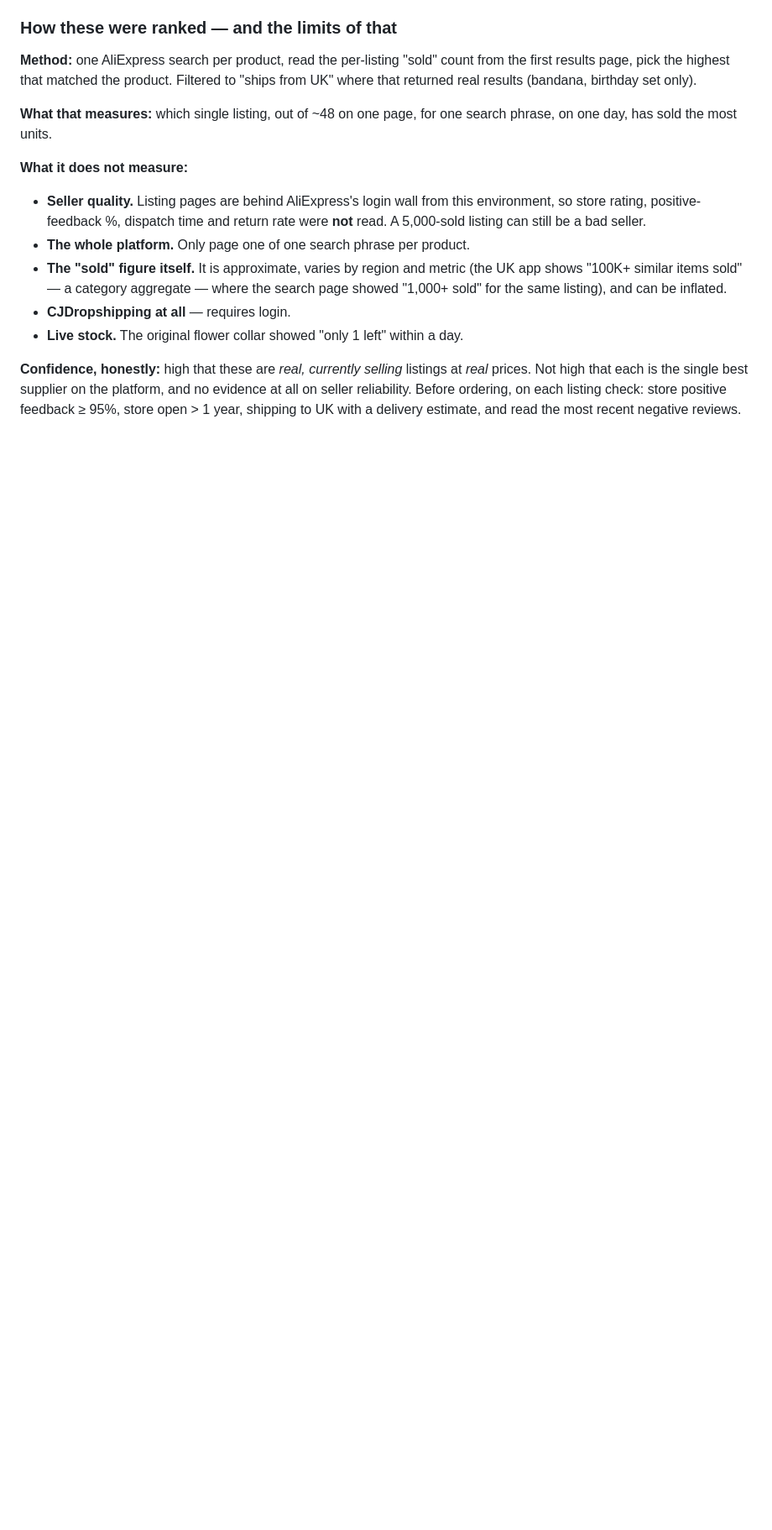
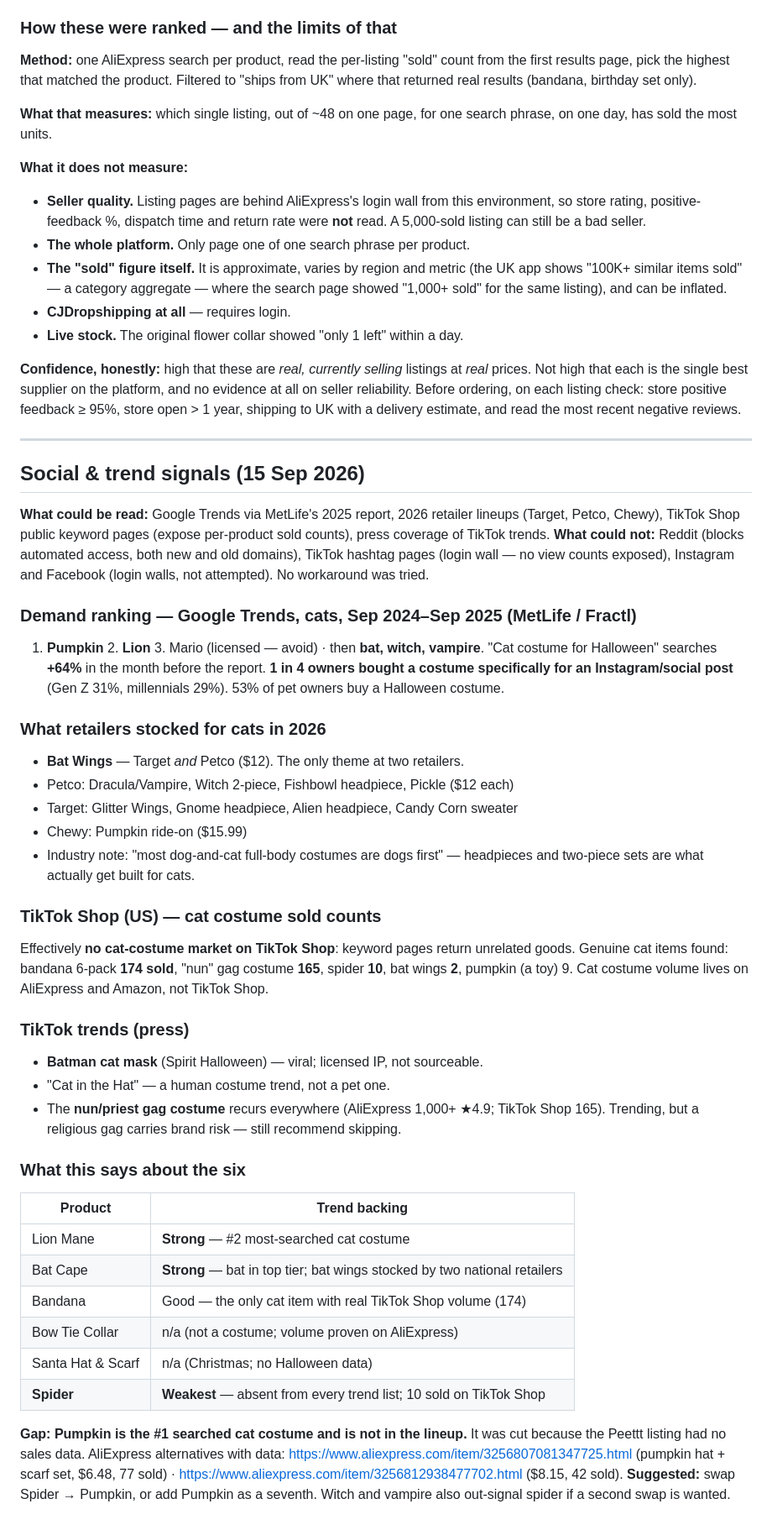
Before and after one commit to aryancodes420/sc, a Markdown page: cat-costumes/sourcing.md, the part around the change. Shown at 84% size. GitHub-like rendering; blank space fills up the shorter version.

Commit message:
docs(cat-costumes): social and trend signals for the lineup
Google Trends (via MetLife 2025): pumpkin, lion, Mario, then bat, witch,
vampire; +64% search growth; 1 in 4 buy for a social post. 2026 retailer
lineups: bat wings at Target and Petco. TikTok Shop public pages expose sold
counts but hold almost no cat costume inventory. Reddit, TikTok hashtags,
Instagram and Facebook are login-walled or block automation; not circumvented.

Lion mane and bat cape are strongly backed; spider is the weakest of the six;
pumpkin (#1 searched) is missing from the lineup.

Co-Authored-By: Claude Fable 5.1 <noreply@anthropic.com>
Claude-Session: https://claude.ai/code/session_011UoqMMLHj9r6K6CaAGGQ7r

```diff
--- a/cat-costumes/sourcing.md
+++ b/cat-costumes/sourcing.md
@@ -234,3 +234,57 @@ phrase, on one day, has sold the most units.
 evidence at all on seller reliability. Before ordering, on each listing check: store
 positive feedback ≥ 95%, store open > 1 year, shipping to UK with a delivery estimate,
 and read the most recent negative reviews.
+
+---
+
+## Social & trend signals (15 Sep 2026)
+
+**What could be read:** Google Trends via MetLife's 2025 report, 2026 retailer lineups
+(Target, Petco, Chewy), TikTok Shop public keyword pages (expose per-product sold counts),
+press coverage of TikTok trends.
+**What could not:** Reddit (blocks automated access, both new and old domains), TikTok
+hashtag pages (login wall — no view counts exposed), Instagram and Facebook (login walls,
+not attempted). No workaround was tried.
+
+### Demand ranking — Google Trends, cats, Sep 2024–Sep 2025 (MetLife / Fractl)
+1. **Pumpkin** 2. **Lion** 3. Mario (licensed — avoid) · then **bat, witch, vampire**.
+"Cat costume for Halloween" searches **+64%** in the month before the report.
+**1 in 4 owners bought a costume specifically for an Instagram/social post** (Gen Z 31%,
+millennials 29%). 53% of pet owners buy a Halloween costume.
+
+### What retailers stocked for cats in 2026
+- **Bat Wings** — Target *and* Petco ($12). The only theme at two retailers.
+- Petco: Dracula/Vampire, Witch 2-piece, Fishbowl headpiece, Pickle ($12 each)
+- Target: Glitter Wings, Gnome headpiece, Alien headpiece, Candy Corn sweater
+- Chewy: Pumpkin ride-on ($15.99)
+- Industry note: "most dog-and-cat full-body costumes are dogs first" — headpieces and
+  two-piece sets are what actually get built for cats.
+
+### TikTok Shop (US) — cat costume sold counts
+Effectively **no cat-costume market on TikTok Shop**: keyword pages return unrelated goods.
+Genuine cat items found: bandana 6-pack **174 sold**, "nun" gag costume **165**, spider **10**,
+bat wings **2**, pumpkin (a toy) 9. Cat costume volume lives on AliExpress and Amazon, not
+TikTok Shop.
+
+### TikTok trends (press)
+- **Batman cat mask** (Spirit Halloween) — viral; licensed IP, not sourceable.
+- "Cat in the Hat" — a human costume trend, not a pet one.
+- The **nun/priest gag costume** recurs everywhere (AliExpress 1,000+ ★4.9; TikTok Shop 165).
+  Trending, but a religious gag carries brand risk — still recommend skipping.
+
+### What this says about the six
+| Product | Trend backing |
+|---|---|
+| Lion Mane | **Strong** — #2 most-searched cat costume |
+| Bat Cape | **Strong** — bat in top tier; bat wings stocked by two national retailers |
+| Bandana | Good — the only cat item with real TikTok Shop volume (174) |
+| Bow Tie Collar | n/a (not a costume; volume proven on AliExpress) |
+| Santa Hat & Scarf | n/a (Christmas; no Halloween data) |
+| **Spider** | **Weakest** — absent from every trend list; 10 sold on TikTok Shop |
+
+**Gap:** **Pumpkin is the #1 searched cat costume and is not in the lineup.** It was cut
+because the Peettt listing had no sales data. AliExpress alternatives with data:
+https://www.aliexpress.com/item/3256807081347725.html (pumpkin hat + scarf set, $6.48, 77 sold)
+· https://www.aliexpress.com/item/3256812938477702.html ($8.15, 42 sold).
+**Suggested:** swap Spider → Pumpkin, or add Pumpkin as a seventh. Witch and vampire also
+out-signal spider if a second swap is wanted.
```
